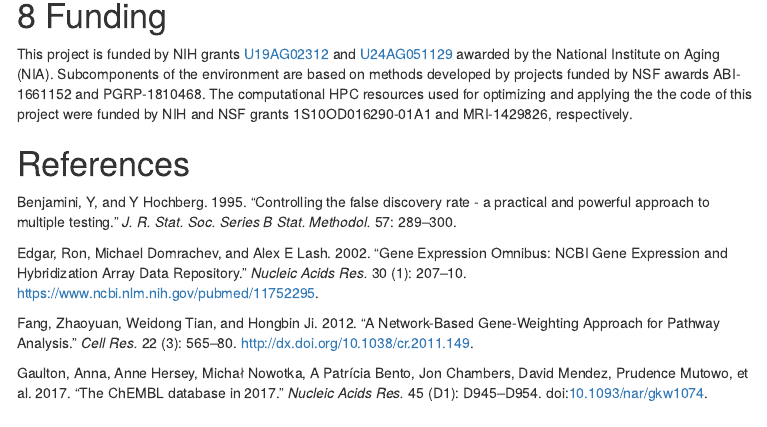
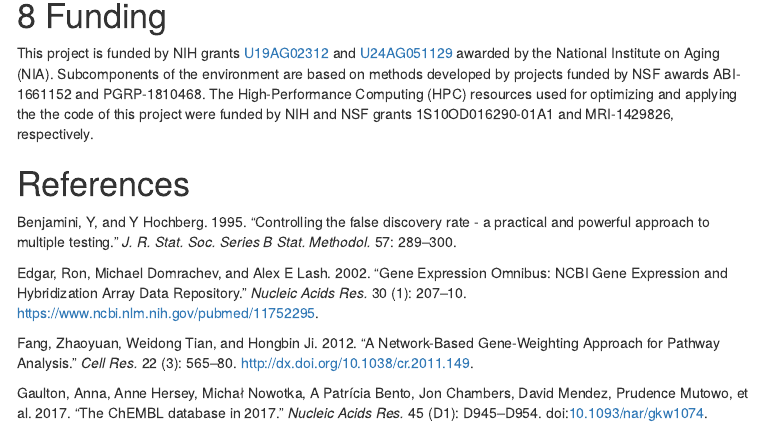
Before and after one commit to girke-lab/signatureSearch, an R Markdown document (vignettes/signatureSearch.Rmd): the page in a window 1100 px wide, from 10770 px down before the commit and from 10730 px down after it, so that both start at the same text. The pictures show the output file vignettes/signatureSearch.html that the author committed with the source, opened offline; menus at the side of the page are left out.

Commit message:
many vignette edits

```diff
--- a/vignettes/signatureSearch.Rmd
+++ b/vignettes/signatureSearch.Rmd
@@ -1125,7 +1125,7 @@ This project is funded by NIH grants
 [U24AG051129](https://www.longevitygenomics.org/) awarded by the National
 Institute on Aging (NIA). Subcomponents of the environment are based on methods
 developed by projects funded by NSF awards ABI-1661152 and PGRP-1810468. The
-computational HPC resources used for optimizing and applying the the code of
+High-Performance Computing (HPC) resources used for optimizing and applying the the code of
 this project were funded by NIH and NSF grants 1S10OD016290-01A1 and MRI-1429826,
 respectively.
 
```
Also changed, not shown: vignettes/signatureSearch.html.
